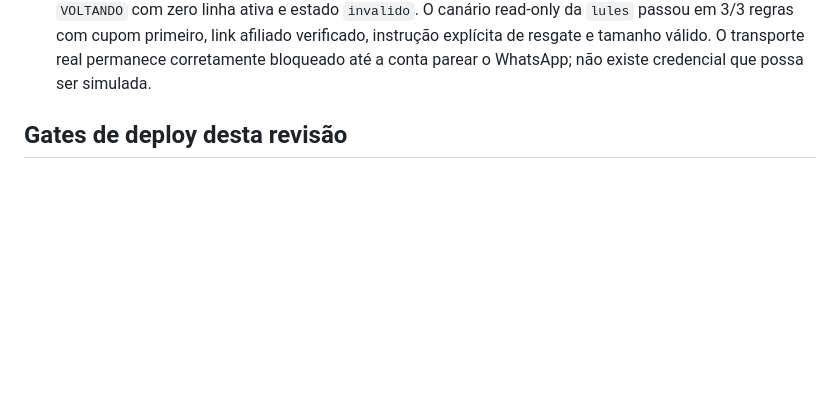
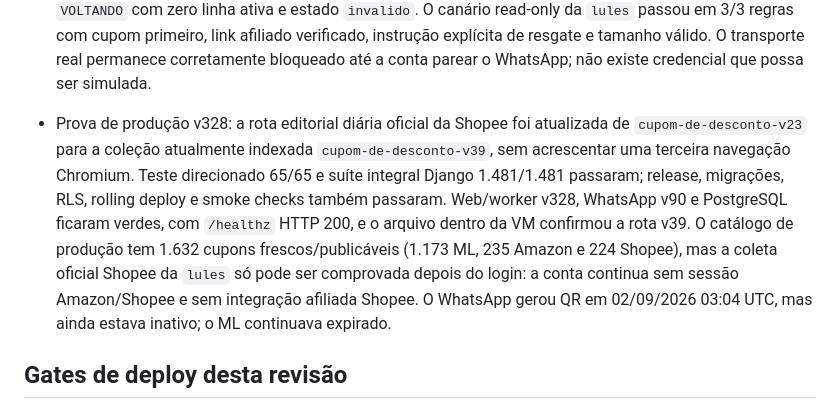
Before and after one commit to Mewstacks/Spreading, a Markdown page: PLANO_REVISAO_PRODUCAO.md, the part around the change. Rendered like a GitHub page; blank space fills up the shorter version.

Commit message:
Record v328 production verification

```diff
--- a/PLANO_REVISAO_PRODUCAO.md
+++ b/PLANO_REVISAO_PRODUCAO.md
@@ -663,6 +663,17 @@ Fontes primárias consultadas:
   regras com cupom primeiro, link afiliado verificado, instrução explícita de
   resgate e tamanho válido. O transporte real permanece corretamente bloqueado
   até a conta parear o WhatsApp; não existe credencial que possa ser simulada.
+- Prova de produção v328: a rota editorial diária oficial da Shopee foi
+  atualizada de `cupom-de-desconto-v23` para a coleção atualmente indexada
+  `cupom-de-desconto-v39`, sem acrescentar uma terceira navegação Chromium.
+  Teste direcionado 65/65 e suíte integral Django 1.481/1.481 passaram; release,
+  migrações, RLS, rolling deploy e smoke checks também passaram. Web/worker v328,
+  WhatsApp v90 e PostgreSQL ficaram verdes, com `/healthz` HTTP 200, e o arquivo
+  dentro da VM confirmou a rota v39. O catálogo de produção tem 1.632 cupons
+  frescos/publicáveis (1.173 ML, 235 Amazon e 224 Shopee), mas a coleta oficial
+  Shopee da `lules` só pode ser comprovada depois do login: a conta continua sem
+  sessão Amazon/Shopee e sem integração afiliada Shopee. O WhatsApp gerou QR em
+  02/09/2026 03:04 UTC, mas ainda estava inativo; o ML continuava expirado.
 
 ## Gates de deploy desta revisão
 
```
